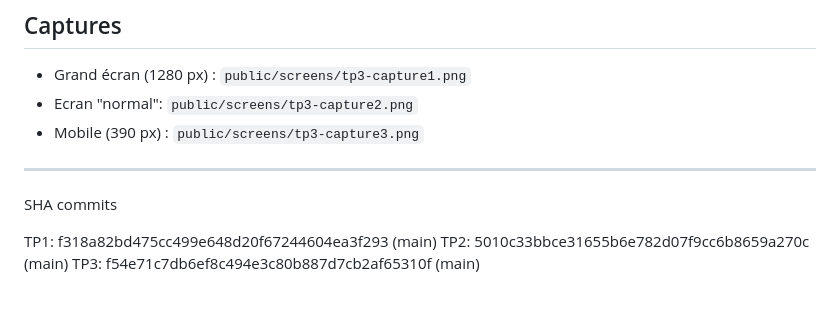
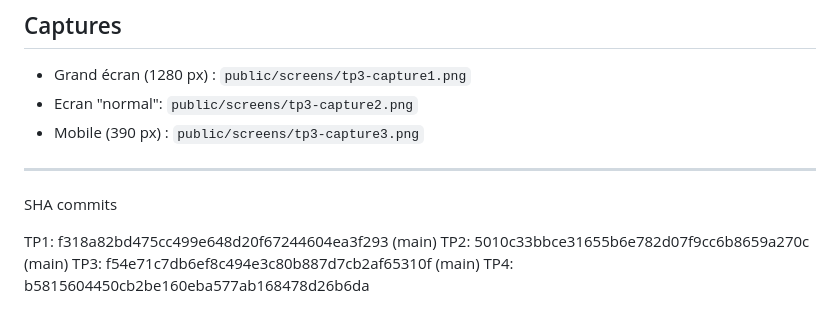
Before and after one commit to CJG2/esgi-tailwind, a Markdown page: README.md, the part around the change. Rendered like a GitHub page.

Commit message:
added the tp4 commit sha

```diff
--- a/README.md
+++ b/README.md
@@ -95,3 +95,4 @@ SHA commits
 TP1: f318a82bd475cc499e648d20f67244604ea3f293 (main)
 TP2: 5010c33bbce31655b6e782d07f9cc6b8659a270c (main)
 TP3: f54e71c7db6ef8c494e3c80b887d7cb2af65310f (main)
+TP4: b5815604450cb2be160eba577ab168478d26b6da
```
